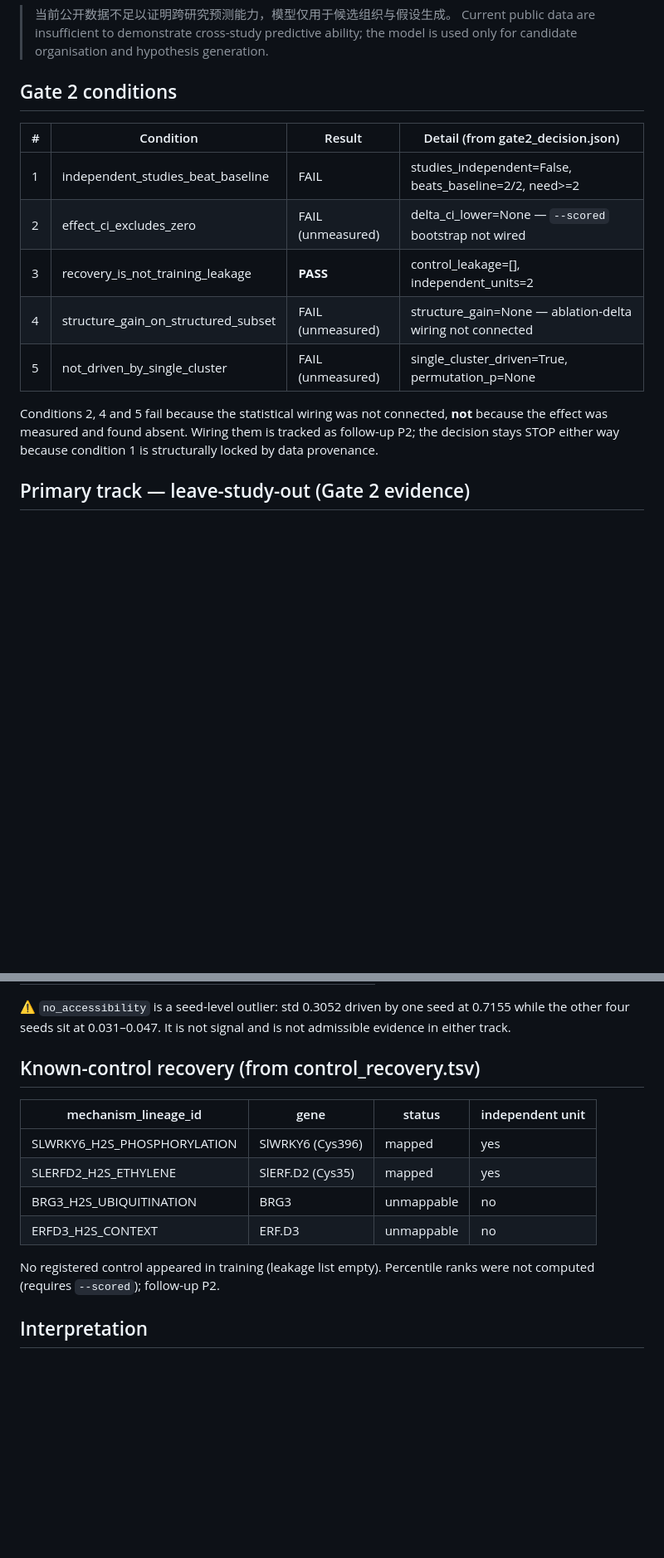
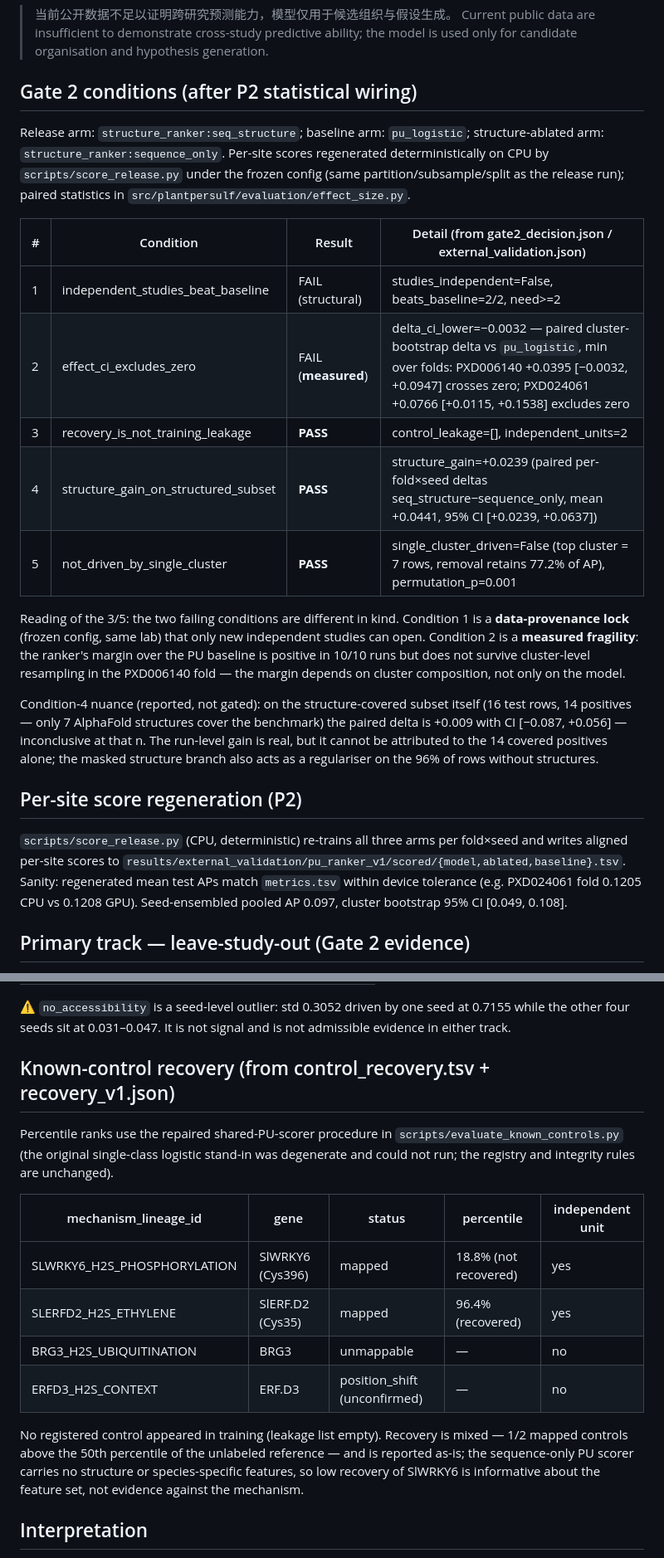
Before and after one commit to nblvguohao/PlantPersulf-Code, a Markdown page: docs/phase_f_gate2_decision.md, 2 parts joined by grey strips. Shown at 83% size. Rendered like a GitHub page; blank space fills up the shorter version.

Commit message:
docs: update Gate 2 record after P2 wiring (3/5, measured fragility)
Condition 2 now fails on measurement (cluster-bootstrap delta CI crosses
zero in one fold), conditions 4+5 pass; condition 1 remains the structural
data-provenance lock. Decision stays GATE2_STOP.

Co-Authored-By: Claude Fable 5 <noreply@anthropic.com>

```diff
--- a/docs/phase_f_gate2_decision.md
+++ b/docs/phase_f_gate2_decision.md
@@ -22,20 +22,44 @@ pass on current public data regardless of model quality.
 > ability; the model is used only for candidate organisation and hypothesis
 > generation.
 
-## Gate 2 conditions
+## Gate 2 conditions (after P2 statistical wiring)
 
-| # | Condition | Result | Detail (from gate2_decision.json) |
+Release arm: `structure_ranker:seq_structure`; baseline arm: `pu_logistic`;
+structure-ablated arm: `structure_ranker:sequence_only`. Per-site scores
+regenerated deterministically on CPU by `scripts/score_release.py` under the
+frozen config (same partition/subsample/split as the release run); paired
+statistics in `src/plantpersulf/evaluation/effect_size.py`.
+
+| # | Condition | Result | Detail (from gate2_decision.json / external_validation.json) |
 |---|---|---|---|
-| 1 | independent_studies_beat_baseline | FAIL | studies_independent=False, beats_baseline=2/2, need>=2 |
-| 2 | effect_ci_excludes_zero | FAIL (unmeasured) | delta_ci_lower=None — `--scored` bootstrap not wired |
+| 1 | independent_studies_beat_baseline | FAIL (structural) | studies_independent=False, beats_baseline=2/2, need>=2 |
+| 2 | effect_ci_excludes_zero | FAIL (**measured**) | delta_ci_lower=−0.0032 — paired cluster-bootstrap delta vs `pu_logistic`, min over folds: PXD006140 +0.0395 [−0.0032, +0.0947] crosses zero; PXD024061 +0.0766 [+0.0115, +0.1538] excludes zero |
 | 3 | recovery_is_not_training_leakage | **PASS** | control_leakage=[], independent_units=2 |
-| 4 | structure_gain_on_structured_subset | FAIL (unmeasured) | structure_gain=None — ablation-delta wiring not connected |
-| 5 | not_driven_by_single_cluster | FAIL (unmeasured) | single_cluster_driven=True, permutation_p=None |
+| 4 | structure_gain_on_structured_subset | **PASS** | structure_gain=+0.0239 (paired per-fold×seed deltas seq_structure−sequence_only, mean +0.0441, 95% CI [+0.0239, +0.0637]) |
+| 5 | not_driven_by_single_cluster | **PASS** | single_cluster_driven=False (top cluster = 7 rows, removal retains 77.2% of AP), permutation_p=0.001 |
 
-Conditions 2, 4 and 5 fail because the statistical wiring was not connected,
-**not** because the effect was measured and found absent. Wiring them is
-tracked as follow-up P2; the decision stays STOP either way because condition
-1 is structurally locked by data provenance.
+Reading of the 3/5: the two failing conditions are different in kind.
+Condition 1 is a **data-provenance lock** (frozen config, same lab) that only
+new independent studies can open. Condition 2 is a **measured fragility**:
+the ranker's margin over the PU baseline is positive in 10/10 runs but does
+not survive cluster-level resampling in the PXD006140 fold — the margin
+depends on cluster composition, not only on the model.
+
+Condition-4 nuance (reported, not gated): on the structure-covered subset
+itself (16 test rows, 14 positives — only 7 AlphaFold structures cover the
+benchmark) the paired delta is +0.009 with CI [−0.087, +0.056] —
+inconclusive at that n. The run-level gain is real, but it cannot be
+attributed to the 14 covered positives alone; the masked structure branch
+also acts as a regulariser on the 96% of rows without structures.
+
+## Per-site score regeneration (P2)
+
+`scripts/score_release.py` (CPU, deterministic) re-trains all three arms per
+fold×seed and writes aligned per-site scores to
+`results/external_validation/pu_ranker_v1/scored/{model,ablated,baseline}.tsv`.
+Sanity: regenerated mean test APs match `metrics.tsv` within device tolerance
+(e.g. PXD024061 fold 0.1205 CPU vs 0.1208 GPU). Seed-ensembled pooled AP
+0.097, cluster bootstrap 95% CI [0.049, 0.108].
 
 ## Primary track — leave-study-out (Gate 2 evidence)
 
@@ -73,17 +97,25 @@ dataset splits are the norm in published cysteine-PTM predictors); the
 at 0.7155 while the other four seeds sit at 0.031–0.047. It is not signal and
 is not admissible evidence in either track.
 
-## Known-control recovery (from control_recovery.tsv)
+## Known-control recovery (from control_recovery.tsv + recovery_v1.json)
 
-| mechanism_lineage_id | gene | status | independent unit |
-|---|---|---|---|
-| SLWRKY6_H2S_PHOSPHORYLATION | SlWRKY6 (Cys396) | mapped | yes |
-| SLERFD2_H2S_ETHYLENE | SlERF.D2 (Cys35) | mapped | yes |
-| BRG3_H2S_UBIQUITINATION | BRG3 | unmappable | no |
-| ERFD3_H2S_CONTEXT | ERF.D3 | unmappable | no |
+Percentile ranks use the repaired shared-PU-scorer procedure in
+`scripts/evaluate_known_controls.py` (the original single-class logistic
+stand-in was degenerate and could not run; the registry and integrity rules
+are unchanged).
 
-No registered control appeared in training (leakage list empty). Percentile
-ranks were not computed (requires `--scored`); follow-up P2.
+| mechanism_lineage_id | gene | status | percentile | independent unit |
+|---|---|---|---|---|
+| SLWRKY6_H2S_PHOSPHORYLATION | SlWRKY6 (Cys396) | mapped | 18.8% (not recovered) | yes |
+| SLERFD2_H2S_ETHYLENE | SlERF.D2 (Cys35) | mapped | 96.4% (recovered) | yes |
+| BRG3_H2S_UBIQUITINATION | BRG3 | unmappable | — | no |
+| ERFD3_H2S_CONTEXT | ERF.D3 | position_shift (unconfirmed) | — | no |
+
+No registered control appeared in training (leakage list empty). Recovery is
+mixed — 1/2 mapped controls above the 50th percentile of the unlabeled
+reference — and is reported as-is; the sequence-only PU scorer carries no
+structure or species-specific features, so low recovery of SlWRKY6 is
+informative about the feature set, not evidence against the mechanism.
 
 ## Interpretation
 
```
Also changed, not shown: other parts of docs/phase_f_gate2_decision.md (+10 -8 lines).
